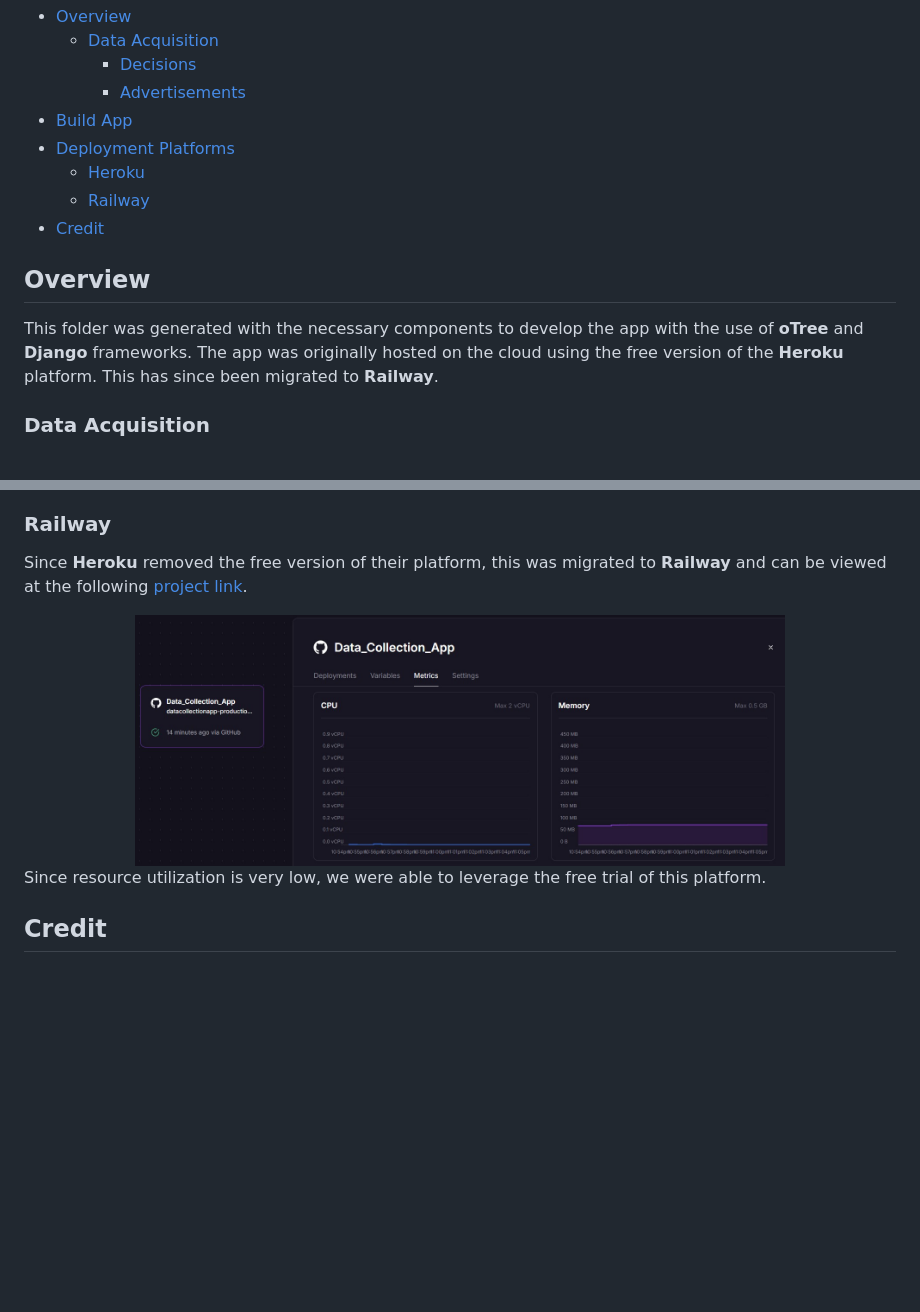
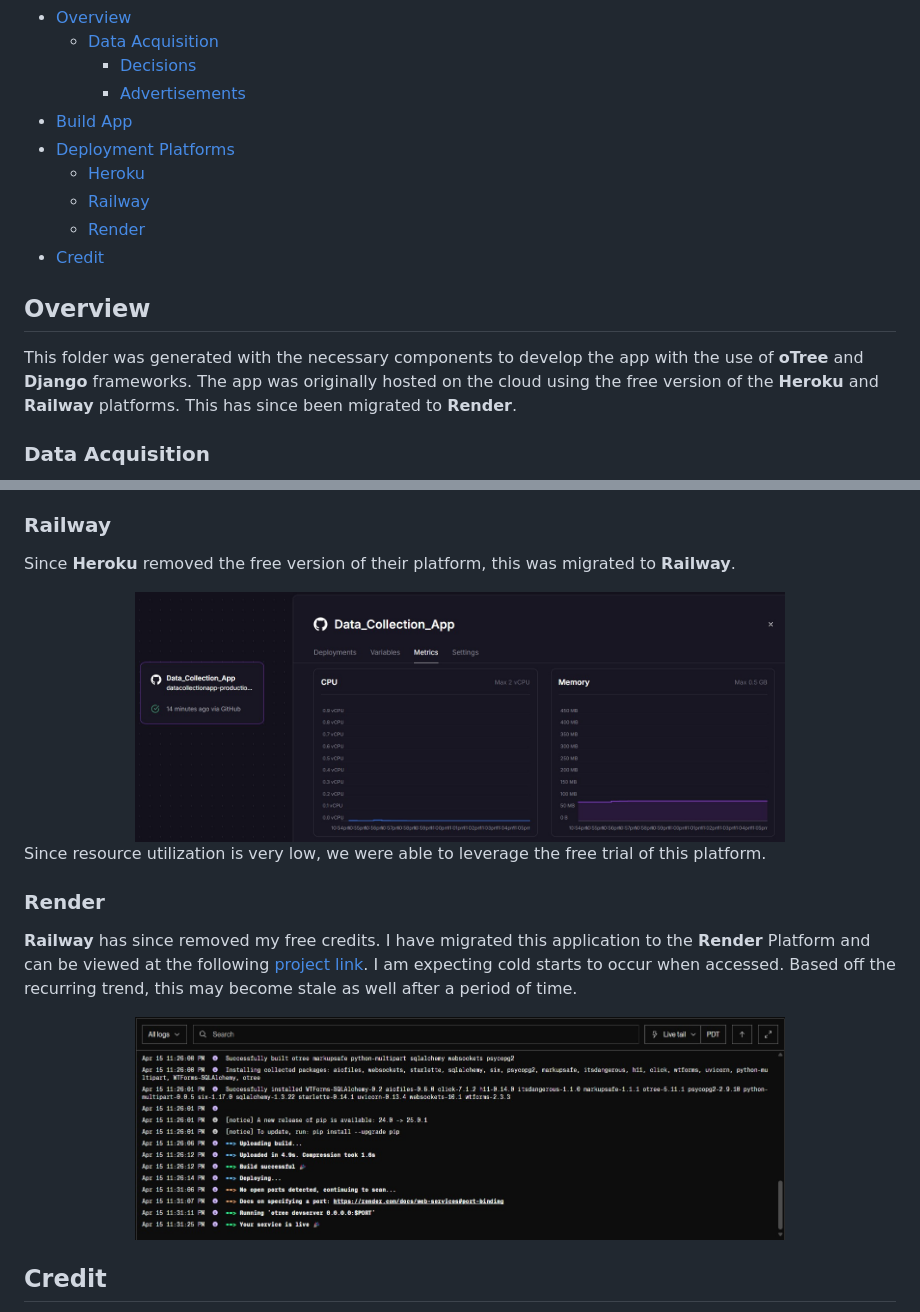
Before and after one commit to Dipto9999/Data_Collection_App, a Markdown page: workshop_project/README.md, 2 parts joined by grey strips. Drawn GitHub-style; pictures changed too: workshop_project/figures/render_deployment.jpg (added); blank space fills up the shorter version.

Commit message:
Platforms Keep Removing Support for Free Tier / Credits. Hosted with Render

```diff
--- a/workshop_project/README.md
+++ b/workshop_project/README.md
@@ -9,11 +9,12 @@
 * [Deployment Platforms](#Deployment-Platforms)
     * [Heroku](#Heroku)
     * [Railway](#Railway)
+    * [Render](#Render)
 * [Credit](#Credit)
 
 ## Overview
 This folder was generated with the necessary components to develop the app with the use of <b>oTree</b> and <b>Django</b> frameworks.</br>
-The app was originally hosted on the cloud using the free version of the <b>Heroku</b> platform. This has since been migrated to <b>Railway</b>.
+The app was originally hosted on the cloud using the free version of the <b>Heroku</b> and <b>Railway</b> platforms. This has since been migrated to <b>Render</b>.
 
 ### Data Acquisition
 The app is capable of acquiring user input from 3 participants. Each participant is asked whether they wish to</br>
@@ -131,7 +132,7 @@ The following commands were run using <b>Windows Powershell</b> in the
 
 ### Railway
 
-Since <b>Heroku</b> removed the free version of their platform, this was migrated to <b>Railway</b> and can be viewed at the following [project link](https://railway.app/project/2b1fb326-de9e-4d25-b02b-a03504509acd).
+Since <b>Heroku</b> removed the free version of their platform, this was migrated to <b>Railway</b>.
 
 <div align="center">
     <img src="figures/railway_usage.jpg" width=650 height=300 title="Railway CPU & Memory Usage">
@@ -139,6 +140,15 @@ Since <b>Heroku</b> removed the free version of their platform, this was migrate
 
 Since resource utilization is very low, we were able to leverage the free trial of this platform.
 
+### Render
+
+<b>Railway</b> has since removed my free credits. I have migrated this application to the <b>Render</b> Platform and can be viewed at the following [project link](https://data-collection-app-c0k5.onrender.com/).
+I am expecting cold starts to occur when accessed. Based off the recurring trend, this may become stale as well after a period of time.
+
+<div align="center">
+    <img src="figures/render_deployment.jpg" width=650 height=300 title="Render Deployment">
+</div>
+
 ## Credit
 Credit should be provided to <b>Simon Frasier University</b> and <b>Professor Farouk Abdul-Salam</b> for providing
 insight into the usage of these tools to build and deploy the app. This is originally created as part of an
```
Also changed, not shown: README.md (+2 -2 lines), figures/railway_usage.jpg (added).
